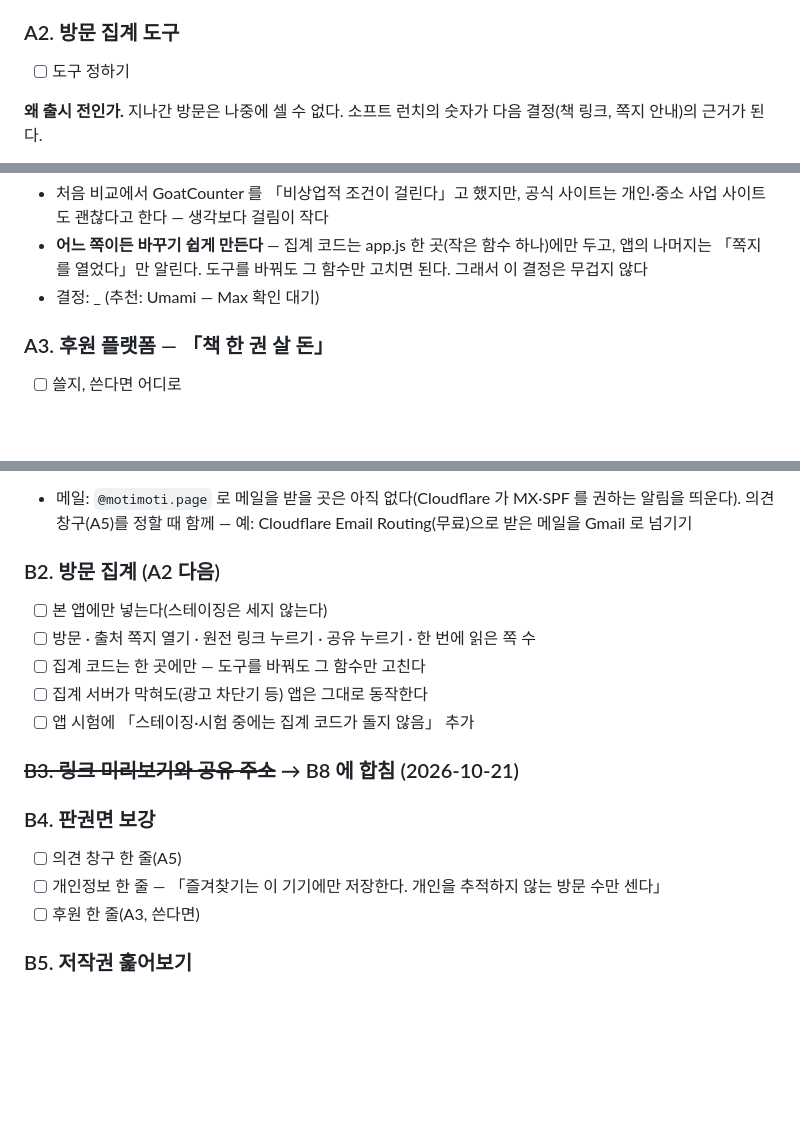
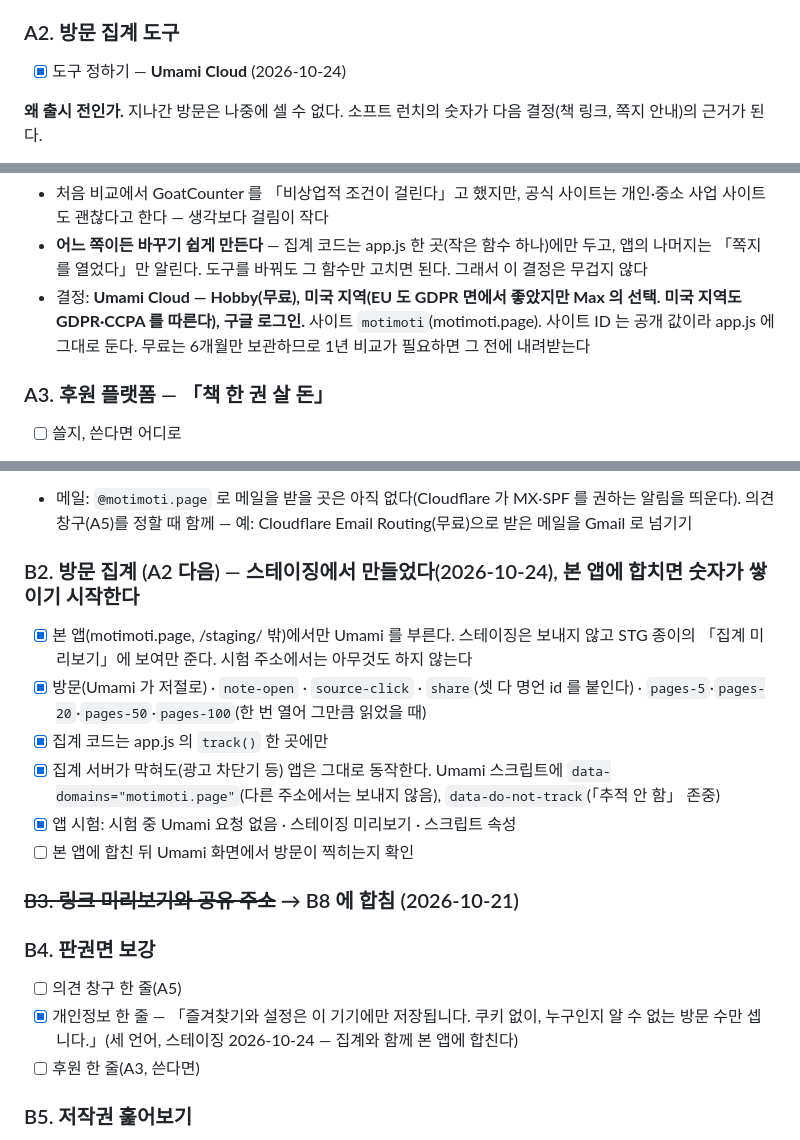
Before and after one commit to sumokmax-proj/moti, a Markdown page: LAUNCH_CHECKLIST.md, 3 parts joined by grey strips. GitHub-like rendering; blank space fills up the shorter version.

Commit message:
Launch checklist: Umami chosen, analytics built on staging
A2 records Umami Cloud (Hobby, US region, Google sign-in). B2 lists
what staging now counts and how it stays quiet outside the main site;
seeing visits in Umami after the merge is the last step. B4 notes the
colophon privacy line, which goes to main together with analytics.

Co-Authored-By: Claude Opus 5.5 <noreply@anthropic.com>
Claude-Session: https://claude.ai/code/session_01KCwBqEWwPNHrkmUa7Uk8h5

```diff
--- a/LAUNCH_CHECKLIST.md
+++ b/LAUNCH_CHECKLIST.md
@@ -38,7 +38,7 @@ POC 를 넘어 **출시할 수 있는 베타**다. 명언 141편 원전 대조,
 - 결정: **motimoti.page** — 「명언 책의 한 쪽」과 맞는다(`/q/42/` 는 「42쪽」처럼 읽힌다). Cloudflare Registrar, 연 $10.20(갱신도 같은 값), **자동 갱신 켬**, 만료 2027-10-22. 첫해만 싸고 갱신이 비싼 등록처를 피했다(moti.today 의 교훈)
 
 ### A2. 방문 집계 도구
-- [ ] 도구 정하기
+- [x] 도구 정하기 — **Umami Cloud** (2026-10-24)
 
 **왜 출시 전인가.** 지나간 방문은 나중에 셀 수 없다. 소프트 런치의 숫자가 다음 결정(책 링크, 쪽지 안내)의 근거가 된다.
 
@@ -64,7 +64,7 @@ POC 를 넘어 **출시할 수 있는 베타**다. 명언 141편 원전 대조,
 
 - 처음 비교에서 GoatCounter 를 「비상업적 조건이 걸린다」고 했지만, 공식 사이트는 개인·중소 사업 사이트도 괜찮다고 한다 — 생각보다 걸림이 작다
 - **어느 쪽이든 바꾸기 쉽게 만든다** — 집계 코드는 app.js 한 곳(작은 함수 하나)에만 두고, 앱의 나머지는 「쪽지를 열었다」만 알린다. 도구를 바꿔도 그 함수만 고치면 된다. 그래서 이 결정은 무겁지 않다
-- 결정: _ (추천: Umami — Max 확인 대기)
+- 결정: **Umami Cloud — Hobby(무료), 미국 지역(EU 도 GDPR 면에서 좋았지만 Max 의 선택. 미국 지역도 GDPR·CCPA 를 따른다), 구글 로그인.** 사이트 `motimoti`(motimoti.page). 사이트 ID 는 공개 값이라 app.js 에 그대로 둔다. 무료는 6개월만 보관하므로 1년 비교가 필요하면 그 전에 내려받는다
 
 ### A3. 후원 플랫폼 — 「책 한 권 살 돈」
 - [ ] 쓸지, 쓴다면 어디로
@@ -144,18 +144,19 @@ POC 를 넘어 **출시할 수 있는 베타**다. 명언 141편 원전 대조,
 - [x] README·PLANNING·배포 설정의 주소 바꾸기 (2026-10-22)
 - 메일: `@motimoti.page` 로 메일을 받을 곳은 아직 없다(Cloudflare 가 MX·SPF 를 권하는 알림을 띄운다). 의견 창구(A5)를 정할 때 함께 — 예: Cloudflare Email Routing(무료)으로 받은 메일을 Gmail 로 넘기기
 
-### B2. 방문 집계 (A2 다음)
-- [ ] 본 앱에만 넣는다(스테이징은 세지 않는다)
-- [ ] 방문 · 출처 쪽지 열기 · 원전 링크 누르기 · 공유 누르기 · 한 번에 읽은 쪽 수
-- [ ] 집계 코드는 한 곳에만 — 도구를 바꿔도 그 함수만 고친다
-- [ ] 집계 서버가 막혀도(광고 차단기 등) 앱은 그대로 동작한다
-- [ ] 앱 시험에 「스테이징·시험 중에는 집계 코드가 돌지 않음」 추가
+### B2. 방문 집계 (A2 다음) — 스테이징에서 만들었다(2026-10-24), 본 앱에 합치면 숫자가 쌓이기 시작한다
+- [x] 본 앱(motimoti.page, /staging/ 밖)에서만 Umami 를 부른다. 스테이징은 보내지 않고 STG 종이의 「집계 미리보기」에 보여만 준다. 시험 주소에서는 아무것도 하지 않는다
+- [x] 방문(Umami 가 저절로) · `note-open` · `source-click` · `share`(셋 다 명언 id 를 붙인다) · `pages-5`·`pages-20`·`pages-50`·`pages-100`(한 번 열어 그만큼 읽었을 때)
+- [x] 집계 코드는 app.js 의 `track()` 한 곳에만
+- [x] 집계 서버가 막혀도(광고 차단기 등) 앱은 그대로 동작한다. Umami 스크립트에 `data-domains="motimoti.page"`(다른 주소에서는 보내지 않음), `data-do-not-track`(「추적 안 함」 존중)
+- [x] 앱 시험: 시험 중 Umami 요청 없음 · 스테이징 미리보기 · 스크립트 속성
+- [ ] 본 앱에 합친 뒤 Umami 화면에서 방문이 찍히는지 확인
 
 ### ~~B3. 링크 미리보기와 공유 주소~~ → B8 에 합침 (2026-10-21)
 
 ### B4. 판권면 보강
 - [ ] 의견 창구 한 줄(A5)
-- [ ] 개인정보 한 줄 — 「즐겨찾기는 이 기기에만 저장한다. 개인을 추적하지 않는 방문 수만 센다」
+- [x] 개인정보 한 줄 — 「즐겨찾기와 설정은 이 기기에만 저장됩니다. 쿠키 없이, 누구인지 알 수 없는 방문 수만 셉니다.」(세 언어, 스테이징 2026-10-24 — 집계와 함께 본 앱에 합친다)
 - [ ] 후원 한 줄(A3, 쓴다면)
 
 ### B5. 저작권 훑어보기
```
Also changed, not shown: other parts of LAUNCH_CHECKLIST.md (+1 -0 lines).
